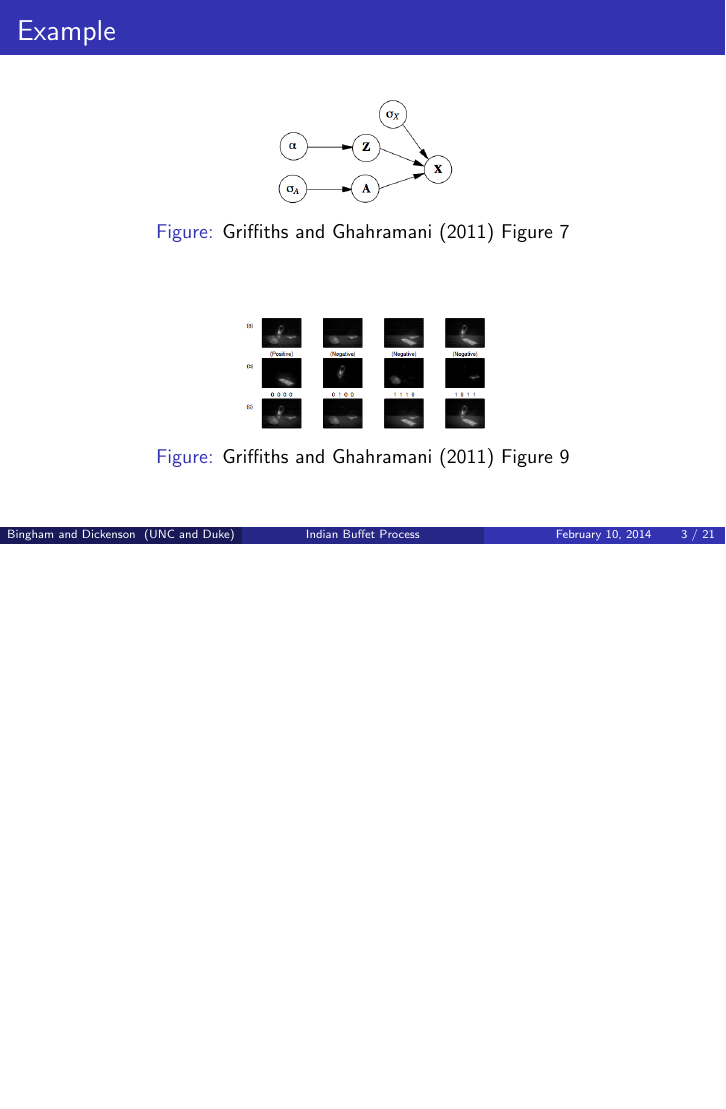
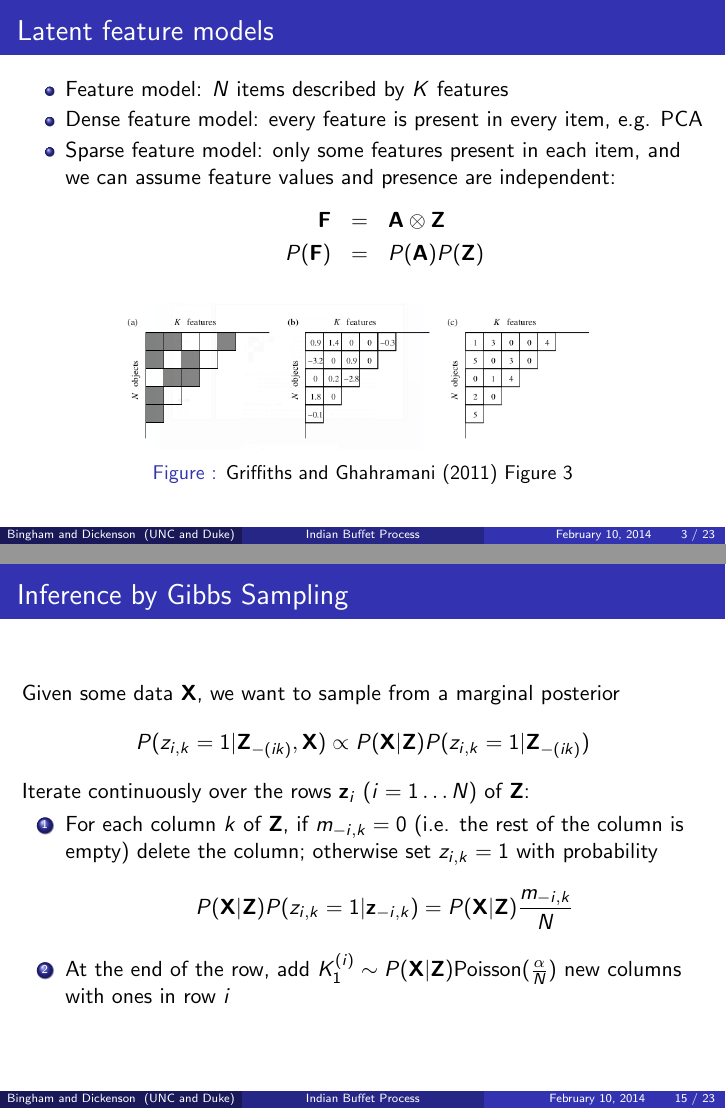
Before and after one commit to mcdickenson/ibp-presentation, LaTeX slides (ibp-slides.tex): page 3 of 21 before the commit and pages 3 and 15 of 23 after it, the two joined at a grey line, the shorter picture padded with empty space. The pictures show the PDF file ibp-slides.pdf that the author committed with the source.

Commit message:
Changed order, added figures, added material

```diff
--- a/ibp-slides.tex
+++ b/ibp-slides.tex
@@ -46,6 +46,26 @@
 \end{frame}
 %%%%%%%%%%%%%%%%%%%%%%%%%%%%%%%%%%%%%%%%%
 \begin{frame}
+\frametitle{Latent feature models}
+\begin{itemize}
+\item Feature model: $N$ items described by $K$ features
+\item Dense feature model: every feature is present in every item, e.g. PCA
+\item Sparse feature model: only some features present in each item, and we can assume feature values and presence are independent:
+    \begin{eqnarray*}
+        \mathbf{F} &=& \mathbf{A} \otimes \mathbf{Z} \\
+        P(\mathbf{F}) &=& P(\mathbf{A})P(\mathbf{Z})
+    \end{eqnarray*}
+\end{itemize}
+
+\begin{figure}
+\begin{center}
+\includegraphics[scale=0.4]{./img/featuremodel.png}
+\caption{Griffiths and Ghahramani (2011) Figure 3}
+\end{center}
+\end{figure}
+\end{frame}
+%%%%%%%%%%%%%%%%%%%%%%%%%%%%%%%%%%%%%%%%%
+\begin{frame}
 \frametitle{Example}
 
 \begin{figure}
@@ -66,33 +86,18 @@
 %%%%%%%%%%%%%%%%%%%%%%%%%%%%%%%%%%%%%%%%%
 \begin{frame}
 \frametitle{Motivation}
-
-When and why would we use IBP?
-
 \begin{itemize}
-\item As a prior on sparse binary matrices with a countably infinite number of columns
+\item Problem with finite latent feature model: $K$ is fixed
+\item Goal: construct nonparametric prior on $\mathbf{Z}$ so that $K$ grows with the complexity of the dataset
+\item As with DPMMs, we can try to build one by taking $K \rightarrow \infty$ in a finite feature model
 \end{itemize}
-
-\end{frame}
-%%%%%%%%%%%%%%%%%%%%%%%%%%%%%%%%%%%%%%%%%
-\begin{frame}
-\frametitle{Introduction}
-
-Indian Buffet Process:
-\begin{enumerate}
-\item $N$ customers enter (in sequence) a buffet restaurant with an infinite number of dishes
-\item First customer fills her plate with Poisson($\alpha$) number of dishes
-\item $i^{th}$ customer samples dishes in proportion to their popularity, with probability $\frac{m_k}{i}$, where $m_k$ is the number of previous customers who sampled dish $k$
-\item $i^{th}$ customer then samples a Poisson($\frac{\alpha}{i}$) number of new dishes
-\end{enumerate}
 
 \begin{figure}
 \begin{center}
-\includegraphics[scale=0.5]{./img/ibp-sorted.png}
-\caption{Griffiths and Ghahramani (2011) Figure 5}
+\includegraphics[scale=0.4]{./img/beta-bernoulli.png}
+\caption{Griffiths and Ghahramani (2011) Figure 4}
 \end{center}
 \end{figure}
-
 \end{frame}
 %%%%%%%%%%%%%%%%%%%%%%%%%%%%%%%%%%%%%%%%%
 \begin{frame}
@@ -167,6 +194,23 @@ This helps to show the relation between the Dirichlet process and the IBP. The s
 \href{http://mcdickenson.shinyapps.io/ibp-demo}{mcdickenson.shinyapps.io/ibp-demo}
 \includegraphics[scale=0.4]{./img/ibp-shiny-demo.png}
 \end{center}
+
+\end{frame}
+%%%%%%%%%%%%%%%%%%%%%%%%%%%%%%%%%%%%%%%%%
+\begin{frame}
+\frametitle{Alternative derivation: Beta Process}
+% p 1194-5
+\end{frame}
+%%%%%%%%%%%%%%%%%%%%%%%%%%%%%%%%%%%%%%%%%
+\begin{frame}
+\frametitle{Alternative derivation: Stick-Breaking}
+
+\begin{enumerate}
+\item Recursively break (an initially unit-length) stick, breaking off a $\text{Beta}(\alpha, 1)$ portion at each step
+\item Let each portion of the ``stick'', $\pi_k$ represent the probability of each feature (sorted from largest to smallest)
+\end{enumerate}
+
+This helps to show the relation between the Dirichlet process and the IBP. The stick-breaking construction is also useful for defining inference algorithms.
 
 \end{frame}
 %%%%%%%%%%%%%%%%%%%%%%%%%%%%%%%%%%%%%%%%%
@@ -184,7 +228,18 @@ This helps to show the relation between the Dirichlet process and the IBP. The s
 %%%%%%%%%%%%%%%%%%%%%%%%%%%%%%%%%%%%%%%%%
 \begin{frame}
 \frametitle{Inference by Gibbs Sampling}
-% p 1201
+Given some data $\mathbf{X}$, we want to sample from a marginal posterior
+\[
+    P(z_{i,k} = 1 | \mathbf{Z}_{-(ik)},\mathbf{X} ) \propto P(\mathbf{X}| \mathbf{Z}) P(z_{i,k} = 1 | \mathbf{Z}_{-(ik)} )
+\]
+
+Iterate continuously over the rows $\mathbf{z}_i$ ($i=1\ldots N$) of $\mathbf{Z}$:
+\begin{enumerate}
+    \item For each column $k$ of $\mathbf{Z}$, if $m_{-i,k} = 0$ (i.e. the rest of the column is empty) delete the column;
+        otherwise set $z_{i,k}=1$ with probability $$P(\mathbf{X}|\mathbf{Z}) P(z_{i,k}=1 | \mathbf{z}_{-i,k}) =  P(\mathbf{X}|\mathbf{Z})\frac{m_{-i,k}}{N}$$
+    \item At the end of the row, add $K_1^{(i)} \sim P(\mathbf{X}|\mathbf{Z}) \text{Poisson}(\frac{\alpha}{N})$ new columns with ones in row $i$
+\end{enumerate}
+
 \end{frame}
 %%%%%%%%%%%%%%%%%%%%%%%%%%%%%%%%%%%%%%%%%
 \begin{frame}
```
Also changed, not shown: ibp-slides.pdf, img/beta-bernoulli.png (added), img/featuremodel.png (added), img/ibp-sorted.png, ibp-slides.tex (49 more changed lines).
